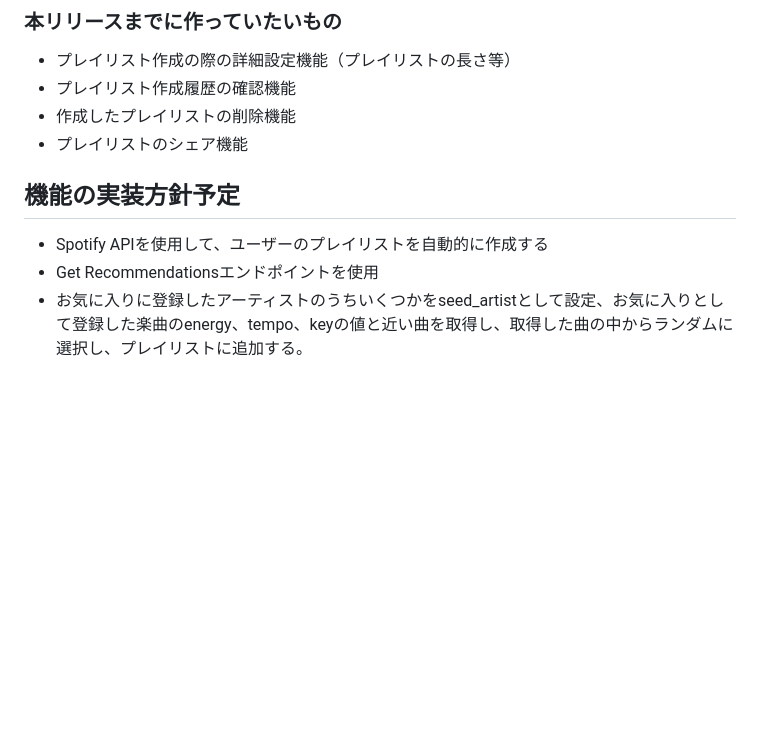
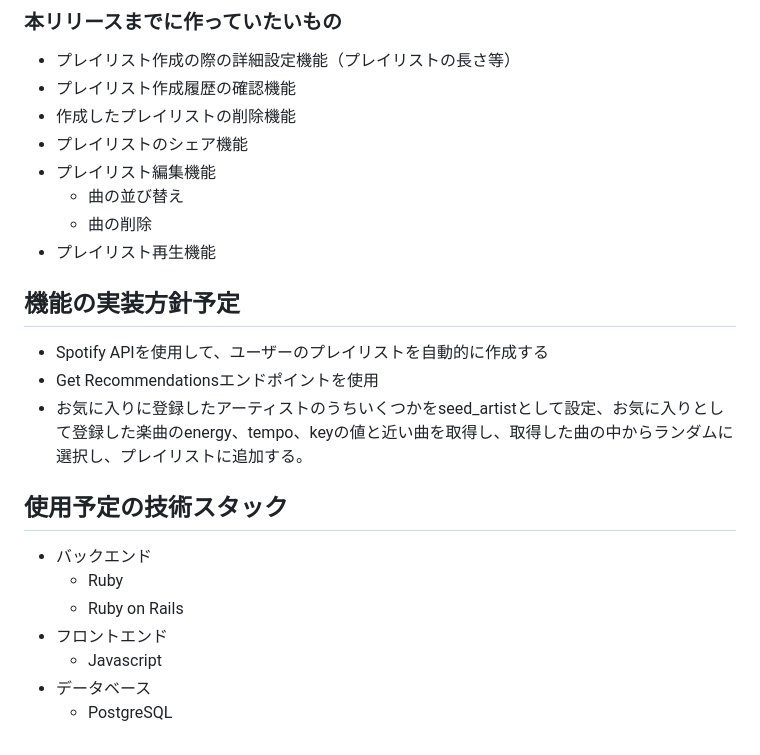
Before and after one commit to usg2325/graduation_examination, a Markdown page: README.md, the part around the change. Rendered like a GitHub page; blank space fills up the shorter version.

Commit message:
Update README.md
本リリースまでに作っておきたいものとして、「プレイリスト編集機能」、「プレイリスト再生機能」を追加しました。
また、使用予定の技術スタックの項目を追加しました。

```diff
--- a/README.md
+++ b/README.md
@@ -35,8 +35,21 @@ Spotifyで自動作成されるおすすめのプレイリストは、主にユ
 - プレイリスト作成履歴の確認機能
 - 作成したプレイリストの削除機能
 - プレイリストのシェア機能
+- プレイリスト編集機能
+  - 曲の並び替え
+  - 曲の削除
+- プレイリスト再生機能
 
 ## 機能の実装方針予定
 - Spotify APIを使用して、ユーザーのプレイリストを自動的に作成する
 - Get Recommendationsエンドポイントを使用
 - お気に入りに登録したアーティストのうちいくつかをseed_artistとして設定、お気に入りとして登録した楽曲のenergy、tempo、keyの値と近い曲を取得し、取得した曲の中からランダムに選択し、プレイリストに追加する。
+
+## 使用予定の技術スタック
+- バックエンド
+  - Ruby
+  - Ruby on Rails
+- フロントエンド
+  - Javascript
+- データベース
+  - PostgreSQL
```
